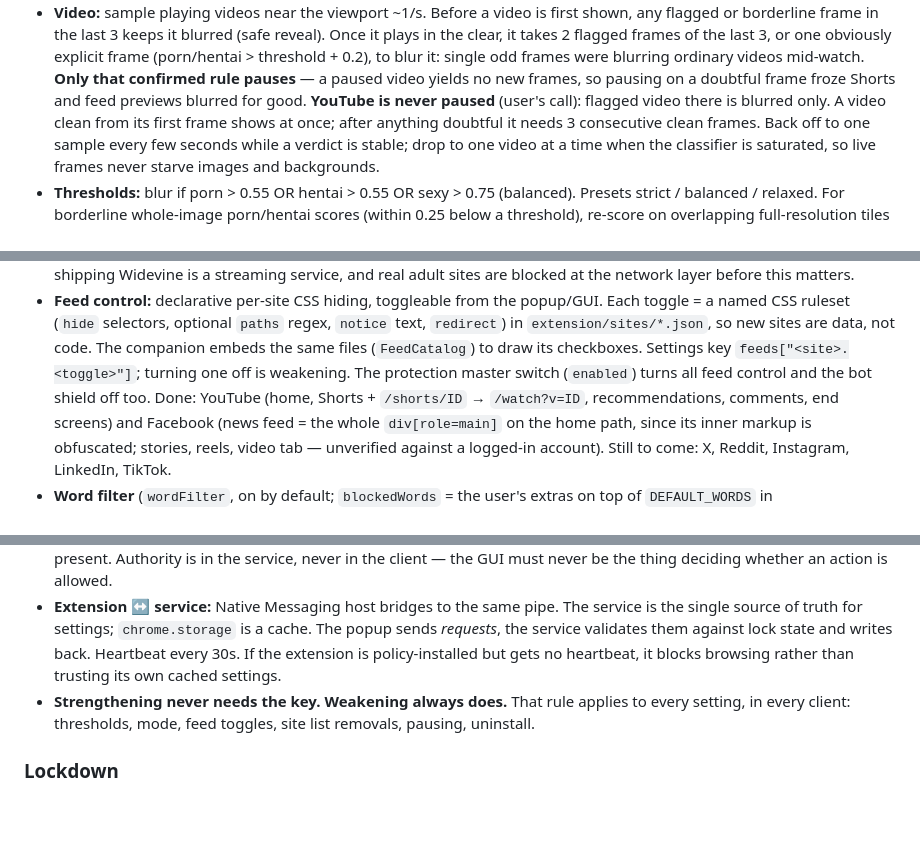
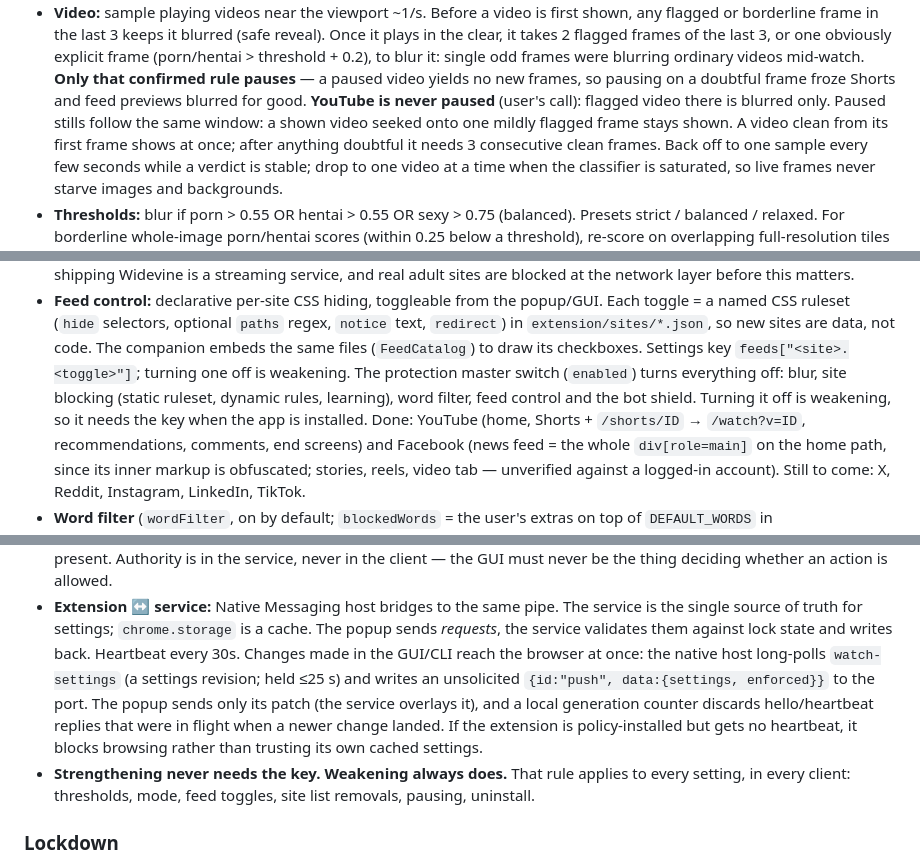
Before and after one commit to marstafk0/Toolize, a Markdown page: CLAUDE.md, 3 parts joined by grey strips. Drawn GitHub-style; blank space fills up the shorter version.

Commit message:
docs: master switch scope, settings push, still-frame rule, dev flags
Co-Authored-By: Claude Fable 5.1 <noreply@anthropic.com>

```diff
--- a/CLAUDE.md
+++ b/CLAUDE.md
@@ -67,7 +67,8 @@ about what each tier actually guarantees.
   blurring ordinary videos mid-watch. **Only that confirmed rule pauses** — a paused
   video yields no new frames, so pausing on a doubtful frame froze Shorts and feed
   previews blurred for good. **YouTube is never paused** (user's call): flagged video
-  there is blurred only. A video clean from its first frame shows at once; after
+  there is blurred only. Paused stills follow the same window: a shown video seeked onto
+  one mildly flagged frame stays shown. A video clean from its first frame shows at once; after
   anything doubtful it needs 3 consecutive clean frames. Back off to
   one sample every few seconds while a verdict is stable; drop to one video at a time
   when the classifier is saturated, so live frames never starve images and backgrounds.
@@ -105,7 +106,9 @@ about what each tier actually guarantees.
   text, `redirect`) in `extension/sites/*.json`, so new sites are data, not code. The
   companion embeds the same files (`FeedCatalog`) to draw its checkboxes. Settings key
   `feeds["<site>.<toggle>"]`; turning one off is weakening. The protection master
-  switch (`enabled`) turns all feed control and the bot shield off too. Done: YouTube
+  switch (`enabled`) turns everything off: blur, site blocking (static ruleset, dynamic
+  rules, learning), word filter, feed control and the bot shield. Turning it off is
+  weakening, so it needs the key when the app is installed. Done: YouTube
   (home, Shorts + `/shorts/ID` → `/watch?v=ID`, recommendations, comments, end screens)
   and Facebook (news feed = the whole `div[role=main]` on the home path, since its inner
   markup is obfuscated; stories, reels, video tab — unverified against a logged-in
@@ -157,8 +160,13 @@ about what each tier actually guarantees.
 - **Extension ↔ service:** Native Messaging host bridges to the same pipe. The service
   is the single source of truth for settings; `chrome.storage` is a cache. The popup
   sends *requests*, the service validates them against lock state and writes back.
-  Heartbeat every 30s. If the extension is policy-installed but gets no heartbeat, it
-  blocks browsing rather than trusting its own cached settings.
+  Heartbeat every 30s. Changes made in the GUI/CLI reach the browser at once: the
+  native host long-polls `watch-settings` (a settings revision; held ≤25 s) and writes
+  an unsolicited `{id:"push", data:{settings, enforced}}` to the port. The popup sends
+  only its patch (the service overlays it), and a local generation counter discards
+  hello/heartbeat replies that were in flight when a newer change landed. If the
+  extension is policy-installed but gets no heartbeat, it blocks browsing rather than
+  trusting its own cached settings.
 - **Strengthening never needs the key. Weakening always does.** That rule applies to
   every setting, in every client: thresholds, mode, feed toggles, site list removals,
   pausing, uninstall.
```
Also changed, not shown: other parts of CLAUDE.md (+2 -1 lines).
